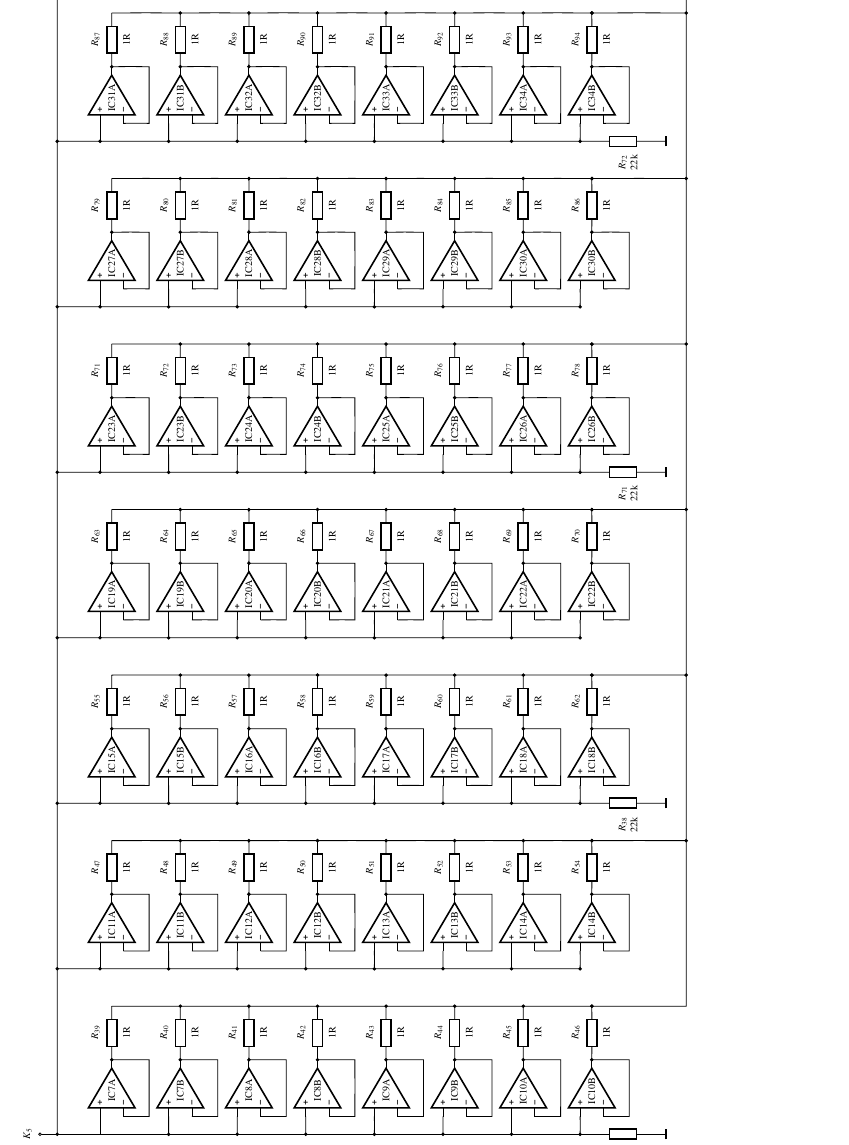
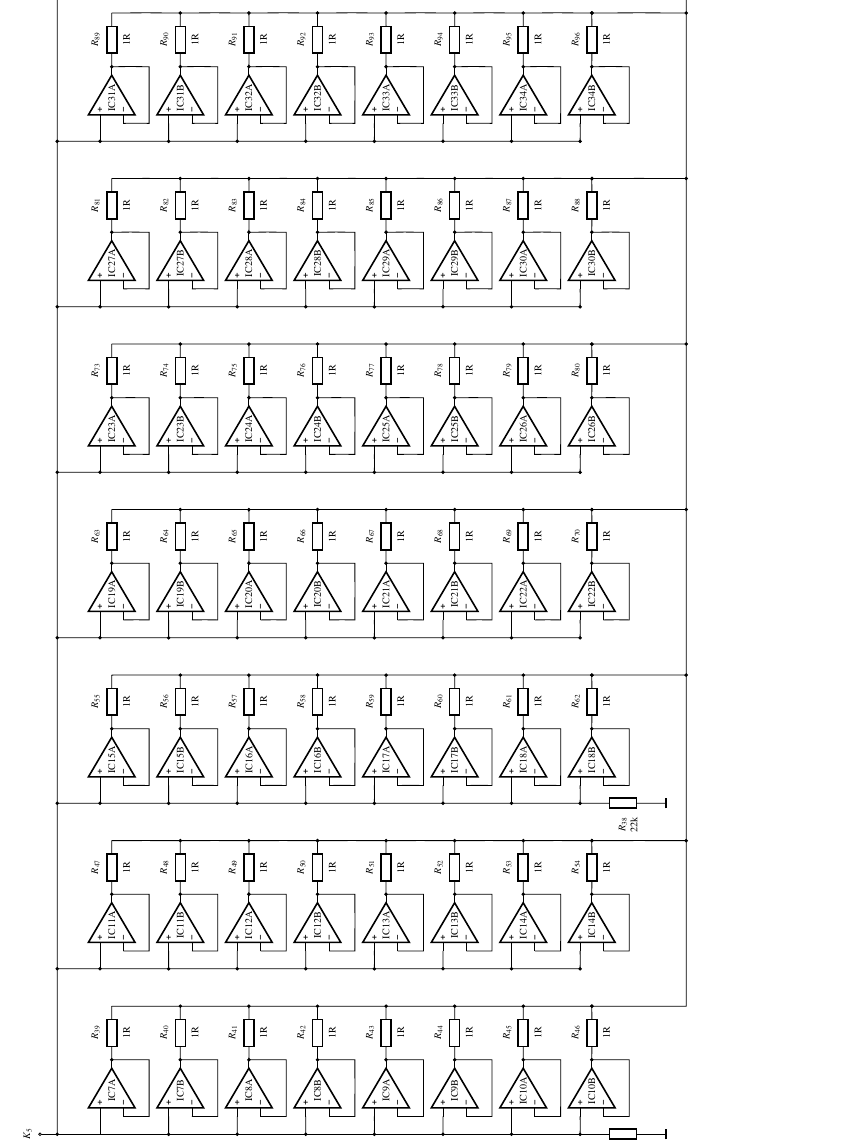
Before and after one commit to user5152224/eletronica-tcc, a LaTeX thesis (tcc/tcc.tex): part of page 18 of 19, cut so that both start at the same text. Compiled offline with pdfLaTeX.

Commit message:
23 de December de 2025 às 09:54

```diff
--- a/tcc/tcc.tex
+++ b/tcc/tcc.tex
@@ -643,6 +643,11 @@
           % Para os rótulos dos resistores.
 
           \pgfmathsetmacro{\r}{int(\a*8+39+2*\y)}
+
+          \ifnum\r>70
+            \pgfmathsetmacro{\r}{int(\r+2)}
+          \fi
+
           \pgfmathsetmacro{\s}{int(\r+1)}
 
           % ICXA
@@ -688,8 +698,8 @@
       % Não consegui usar o polinômio de interpolação de Lagrange.
       \draw (NINIC10B) to [R, text width=1cm, align=center, l_={$R_{37}$ 22k}] ++(0,-\dmv) node [tground] {};
       \draw (NINIC18B) to [R, text width=1cm, align=center, l_={$R_{38}$ 22k}] ++(0,-\dmv) node [tground] {};
-      \draw (NINIC26B) to [R, text width=1cm, align=center, l_={$R_{71}$ 22k}] ++(0,-\dmv) node [tground] {};
-      \draw (NINIC34B) to [R, text width=1cm, align=center, l_={$R_{72}$ 22k}] ++(0,-\dmv) node [tground] {};
+      %\draw (NINIC26B) to [R, text width=1cm, align=center, l_={$R_{71}$ 22k}] ++(0,-\dmv) node [tground] {};
+      %\draw (NINIC34B) to [R, text width=1cm, align=center, l_={$R_{72}$ 22k}] ++(0,-\dmv) node [tground] {};
 
       \foreach \i in {0,...,6} {
         \pgfmathsetmacro{\j}{int(7+4*\i)}
@@ -698,6 +708,9 @@
         \draw (NINIC\j A) ++(0,.5*\dmv) coordinate (CX) to [short, *-] (CX -| NINIC\k A) to [short, -*] (NINIC\k A);
 
         \pgfmathsetmacro{\r}{int(46+8*\i)}
+        \ifnum\r>70
+          \pgfmathsetmacro{\r}{int(\r+2)}
+        \fi
         \pgfmathsetmacro{\s}{int(\r+8)}
         \draw (R\r) to [short, *-] ++ (0,-1.1*\dmv) coordinate (CX) to [short, -*] (CX -| R\s);
 
```
Also changed, not shown: tcc/tcc.pdf, tcc/tcc.tex (5 more changed lines).
